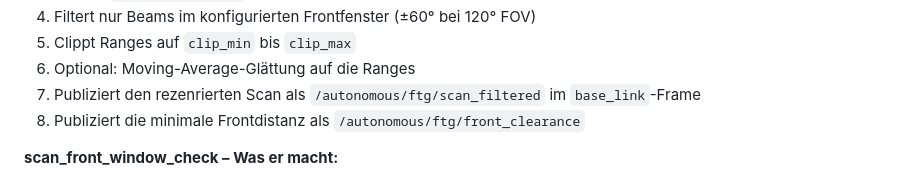
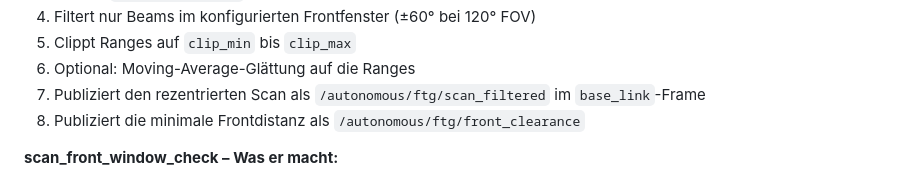
Before and after one commit to OmarMElalami/ftg_mxck, a Markdown page: README.md, the part around the change. Drawn GitHub-style.

Commit message:
Update README.md
Co-authored-by: Copilot <175728472+Copilot@users.noreply.github.com>

```diff
--- a/README.md
+++ b/README.md
@@ -112,7 +112,7 @@ für das MXCarkit (MXCK) – ein Jetson-basiertes autonomes Modellfahrzeug.
 4. Filtert nur Beams im konfigurierten Frontfenster (±60° bei 120° FOV)
 5. Clippt Ranges auf `clip_min` bis `clip_max`
 6. Optional: Moving-Average-Glättung auf die Ranges
-7. Publiziert den rezenrierten Scan als `/autonomous/ftg/scan_filtered` im `base_link`-Frame
+7. Publiziert den rezentrierten Scan als `/autonomous/ftg/scan_filtered` im `base_link`-Frame
 8. Publiziert die minimale Frontdistanz als `/autonomous/ftg/front_clearance`
 
 **scan_front_window_check – Was er macht:**
```
